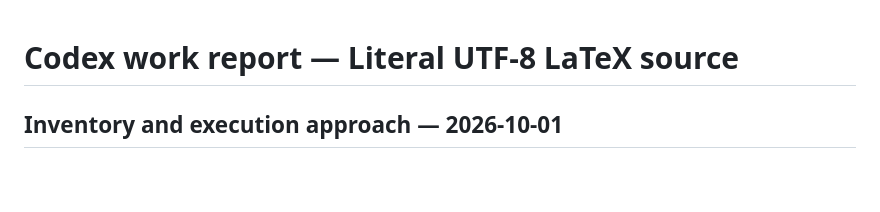
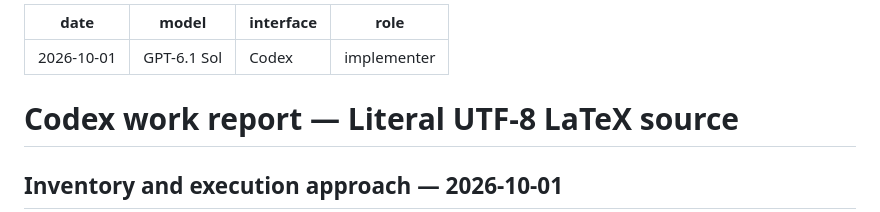
Before and after one commit to thydel/dea-1994, a Markdown page: journal/2026-10-01-latex-use-utf8/DONE.md, the part around the change. Rendered like a GitHub page; blank space fills up the shorter version.

Commit message:
Record journal provenance metadata

```diff
--- a/journal/2026-10-01-latex-use-utf8/DONE.md
+++ b/journal/2026-10-01-latex-use-utf8/DONE.md
@@ -1,3 +1,10 @@
+---
+date: 2026-10-01
+model: GPT-6.1 Sol
+interface: Codex
+role: implementer
+---
+
 # Codex work report — Literal UTF-8 LaTeX source
 
 ## Inventory and execution approach — 2026-10-01
```
